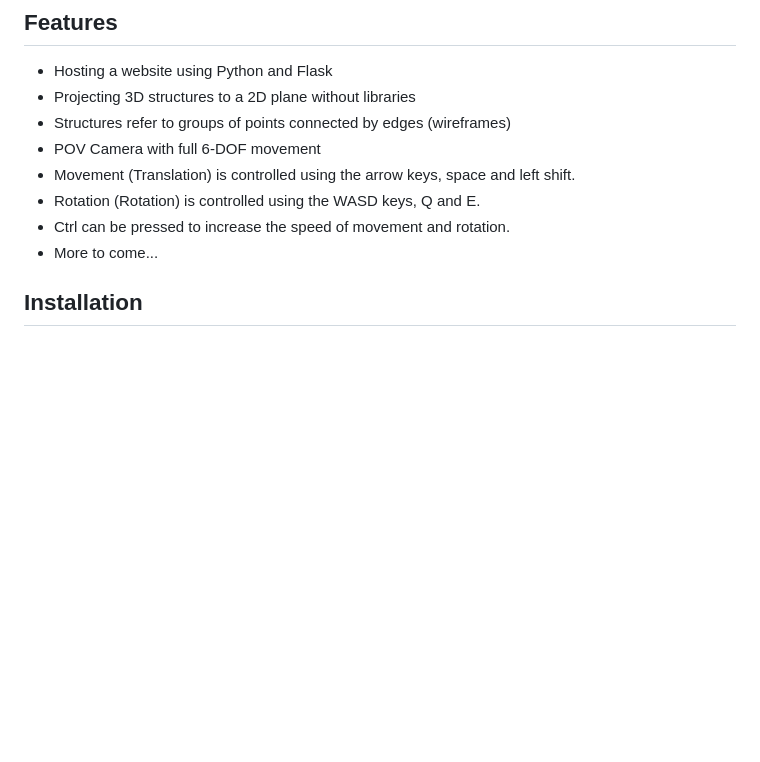
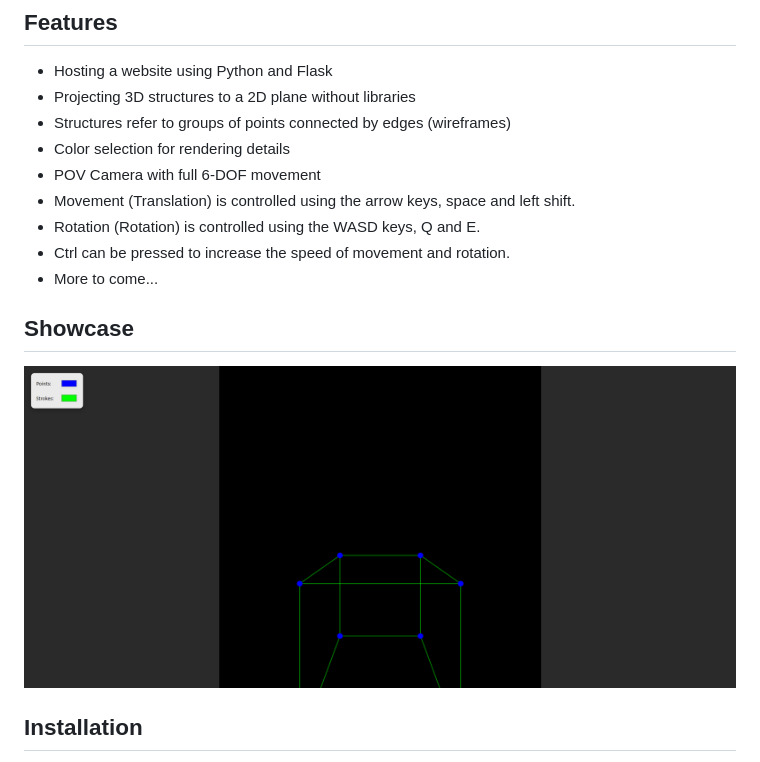
Before and after one commit to CCernusca/webblocks, a Markdown page: README.md, the part around the change. GitHub-like rendering; pictures changed too: assets/showcase/image.png (added); blank space fills up the shorter version.

Commit message:
Showcase fix

```diff
--- a/README.md
+++ b/README.md
@@ -7,11 +7,16 @@ This is a little project which experiments with the rendering of and interaction
 - Hosting a website using Python and Flask
 - Projecting 3D structures to a 2D plane without libraries
 - Structures refer to groups of points connected by edges (wireframes)
+- Color selection for rendering details
 - POV Camera with full 6-DOF movement
 - Movement (Translation) is controlled using the arrow keys, space and left shift.
 - Rotation (Rotation) is controlled using the WASD keys, Q and E.
 - Ctrl can be pressed to increase the speed of movement and rotation.
 - More to come...
+
+## Showcase
+
+![Screenshot of the current state of the project](assets/showcase/image.png)
 
 ## Installation
 
```
Also changed, not shown: 1 other file.
